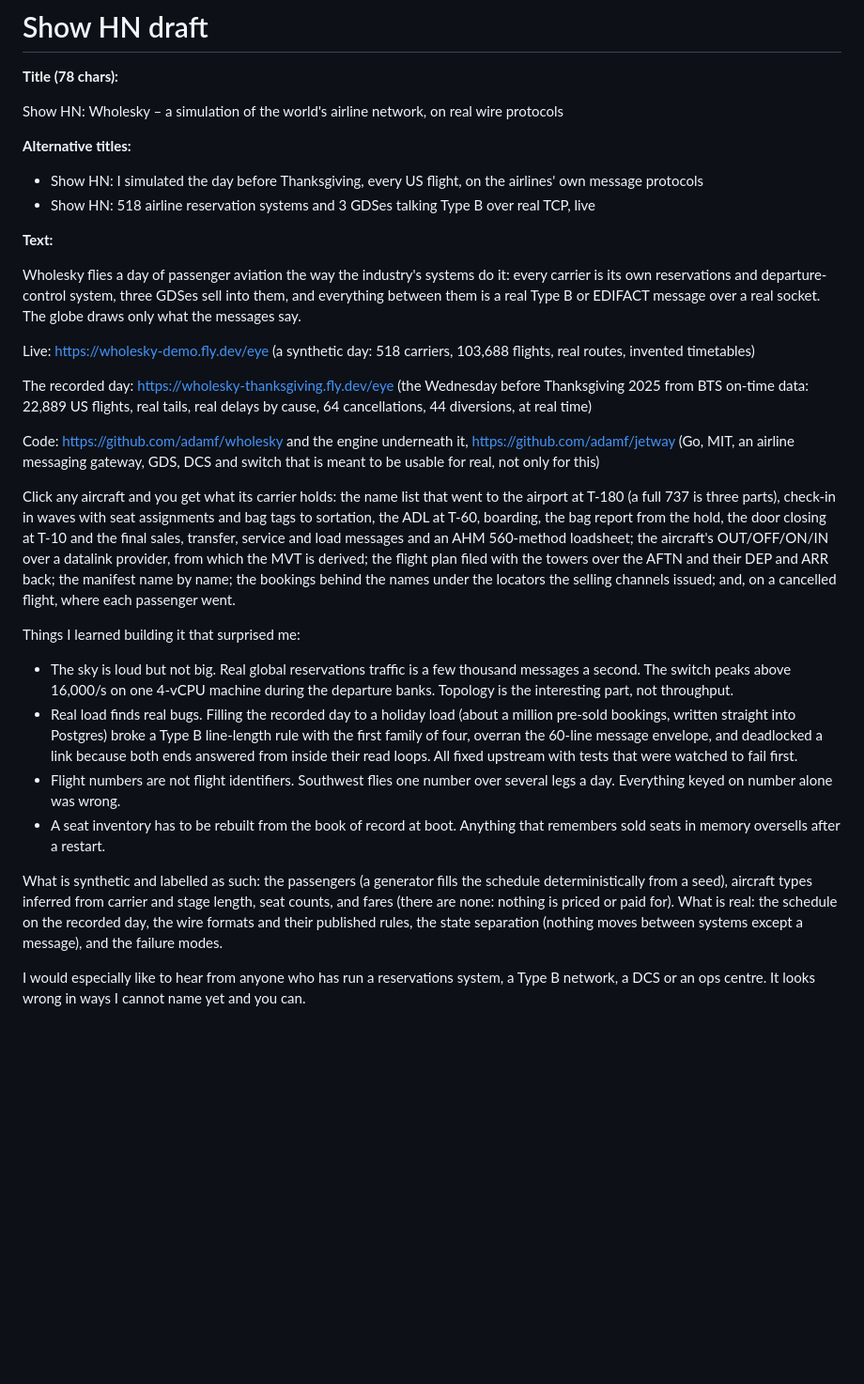
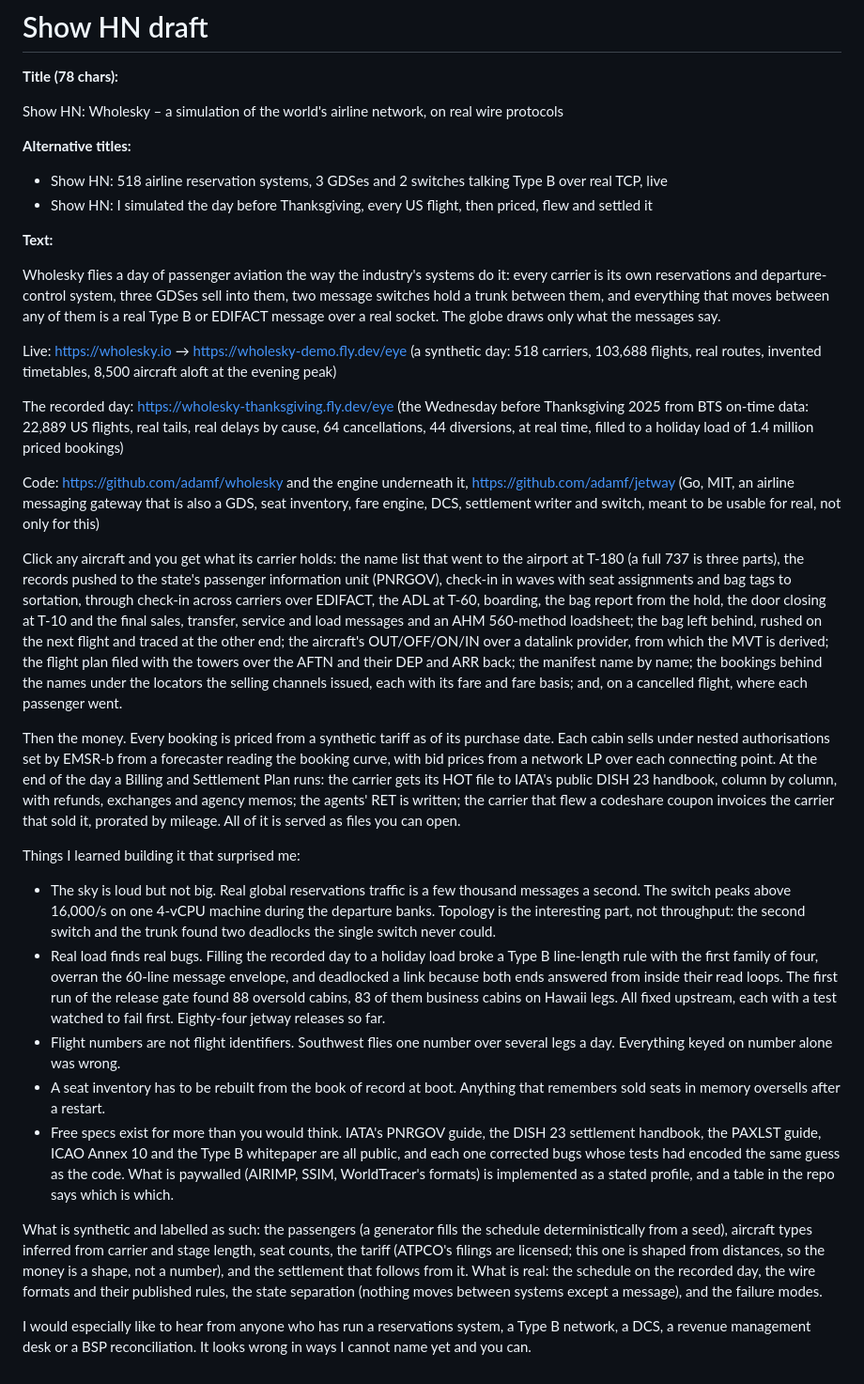
Before and after one commit to adamf/wholesky, a Markdown page: docs/show-hn.md, the part around the change. Shown at 94% size. Drawn GitHub-style; blank space fills up the shorter version.

Commit message:
docs: Show HN draft, as of settlement and the network programme
The draft still said fares did not exist. It now covers pricing,
revenue management up to the network LP, settlement to DISH 23,
interline billing, the second switch and trunk, PNRGOV and the bag
office, and the lesson about free specs.

Co-Authored-By: Claude Fable 5.1 <noreply@anthropic.com>
Claude-Session: https://claude.ai/code/session_01EcjUj4wG4nicvJX2MhGn5x

```diff
--- a/docs/show-hn.md
+++ b/docs/show-hn.md
@@ -6,63 +6,89 @@ Show HN: Wholesky – a simulation of the world's airline network, on real wire
 
 **Alternative titles:**
 
-- Show HN: I simulated the day before Thanksgiving, every US flight, on the airlines' own message protocols
-- Show HN: 518 airline reservation systems and 3 GDSes talking Type B over real TCP, live
+- Show HN: 518 airline reservation systems, 3 GDSes and 2 switches talking Type B over real TCP, live
+- Show HN: I simulated the day before Thanksgiving, every US flight, then priced, flew and settled it
 
 **Text:**
 
 Wholesky flies a day of passenger aviation the way the industry's systems
 do it: every carrier is its own reservations and departure-control system,
-three GDSes sell into them, and everything between them is a real Type B or
-EDIFACT message over a real socket. The globe draws only what the messages
-say.
+three GDSes sell into them, two message switches hold a trunk between them,
+and everything that moves between any of them is a real Type B or EDIFACT
+message over a real socket. The globe draws only what the messages say.
 
-Live: https://wholesky-demo.fly.dev/eye (a synthetic day: 518 carriers,
-103,688 flights, real routes, invented timetables)
+Live: https://wholesky.io → https://wholesky-demo.fly.dev/eye (a synthetic
+day: 518 carriers, 103,688 flights, real routes, invented timetables,
+8,500 aircraft aloft at the evening peak)
 
 The recorded day: https://wholesky-thanksgiving.fly.dev/eye (the Wednesday
 before Thanksgiving 2025 from BTS on-time data: 22,889 US flights, real
-tails, real delays by cause, 64 cancellations, 44 diversions, at real time)
+tails, real delays by cause, 64 cancellations, 44 diversions, at real time,
+filled to a holiday load of 1.4 million priced bookings)
 
 Code: https://github.com/adamf/wholesky and the engine underneath it,
-https://github.com/adamf/jetway (Go, MIT, an airline messaging gateway,
-GDS, DCS and switch that is meant to be usable for real, not only for this)
+https://github.com/adamf/jetway (Go, MIT, an airline messaging gateway that
+is also a GDS, seat inventory, fare engine, DCS, settlement writer and
+switch, meant to be usable for real, not only for this)
 
 Click any aircraft and you get what its carrier holds: the name list that
-went to the airport at T-180 (a full 737 is three parts), check-in in
-waves with seat assignments and bag tags to sortation, the ADL at T-60,
-boarding, the bag report from the hold, the door closing at T-10 and the
-final sales, transfer, service and load messages and an AHM 560-method
-loadsheet; the aircraft's OUT/OFF/ON/IN over a datalink provider, from
-which the MVT is derived; the flight plan filed with the towers over the
-AFTN and their DEP and ARR back; the manifest name by name; the bookings
-behind the names under the locators the selling channels issued; and, on
-a cancelled flight, where each passenger went.
+went to the airport at T-180 (a full 737 is three parts), the records
+pushed to the state's passenger information unit (PNRGOV), check-in in
+waves with seat assignments and bag tags to sortation, through check-in
+across carriers over EDIFACT, the ADL at T-60, boarding, the bag report
+from the hold, the door closing at T-10 and the final sales, transfer,
+service and load messages and an AHM 560-method loadsheet; the bag left
+behind, rushed on the next flight and traced at the other end; the
+aircraft's OUT/OFF/ON/IN over a datalink provider, from which the MVT is
+derived; the flight plan filed with the towers over the AFTN and their DEP
+and ARR back; the manifest name by name; the bookings behind the names
+under the locators the selling channels issued, each with its fare and
+fare basis; and, on a cancelled flight, where each passenger went.
+
+Then the money. Every booking is priced from a synthetic tariff as of its
+purchase date. Each cabin sells under nested authorisations set by EMSR-b
+from a forecaster reading the booking curve, with bid prices from a network
+LP over each connecting point. At the end of the day a Billing and
+Settlement Plan runs: the carrier gets its HOT file to IATA's public DISH
+23 handbook, column by column, with refunds, exchanges and agency memos;
+the agents' RET is written; the carrier that flew a codeshare coupon
+invoices the carrier that sold it, prorated by mileage. All of it is
+served as files you can open.
 
 Things I learned building it that surprised me:
 
 - The sky is loud but not big. Real global reservations traffic is a few
   thousand messages a second. The switch peaks above 16,000/s on one
   4-vCPU machine during the departure banks. Topology is the interesting
-  part, not throughput.
+  part, not throughput: the second switch and the trunk found two
+  deadlocks the single switch never could.
 - Real load finds real bugs. Filling the recorded day to a holiday load
-  (about a million pre-sold bookings, written straight into Postgres)
   broke a Type B line-length rule with the first family of four, overran
   the 60-line message envelope, and deadlocked a link because both ends
-  answered from inside their read loops. All fixed upstream with tests
-  that were watched to fail first.
+  answered from inside their read loops. The first run of the release
+  gate found 88 oversold cabins, 83 of them business cabins on Hawaii legs.
+  All fixed upstream, each with a test watched to fail first. Eighty-four
+  jetway releases so far.
 - Flight numbers are not flight identifiers. Southwest flies one number
   over several legs a day. Everything keyed on number alone was wrong.
 - A seat inventory has to be rebuilt from the book of record at boot.
   Anything that remembers sold seats in memory oversells after a restart.
+- Free specs exist for more than you would think. IATA's PNRGOV guide,
+  the DISH 23 settlement handbook, the PAXLST guide, ICAO Annex 10 and the
+  Type B whitepaper are all public, and each one corrected bugs whose
+  tests had encoded the same guess as the code. What is paywalled
+  (AIRIMP, SSIM, WorldTracer's formats) is implemented as a stated
+  profile, and a table in the repo says which is which.
 
 What is synthetic and labelled as such: the passengers (a generator fills
 the schedule deterministically from a seed), aircraft types inferred from
-carrier and stage length, seat counts, and fares (there are none: nothing
-is priced or paid for). What is real: the schedule on the recorded day,
-the wire formats and their published rules, the state separation (nothing
-moves between systems except a message), and the failure modes.
+carrier and stage length, seat counts, the tariff (ATPCO's filings are
+licensed; this one is shaped from distances, so the money is a shape, not
+a number), and the settlement that follows from it. What is real: the
+schedule on the recorded day, the wire formats and their published rules,
+the state separation (nothing moves between systems except a message), and
+the failure modes.
 
 I would especially like to hear from anyone who has run a reservations
-system, a Type B network, a DCS or an ops centre. It looks wrong in ways I
-cannot name yet and you can.
+system, a Type B network, a DCS, a revenue management desk or a BSP
+reconciliation. It looks wrong in ways I cannot name yet and you can.
```
